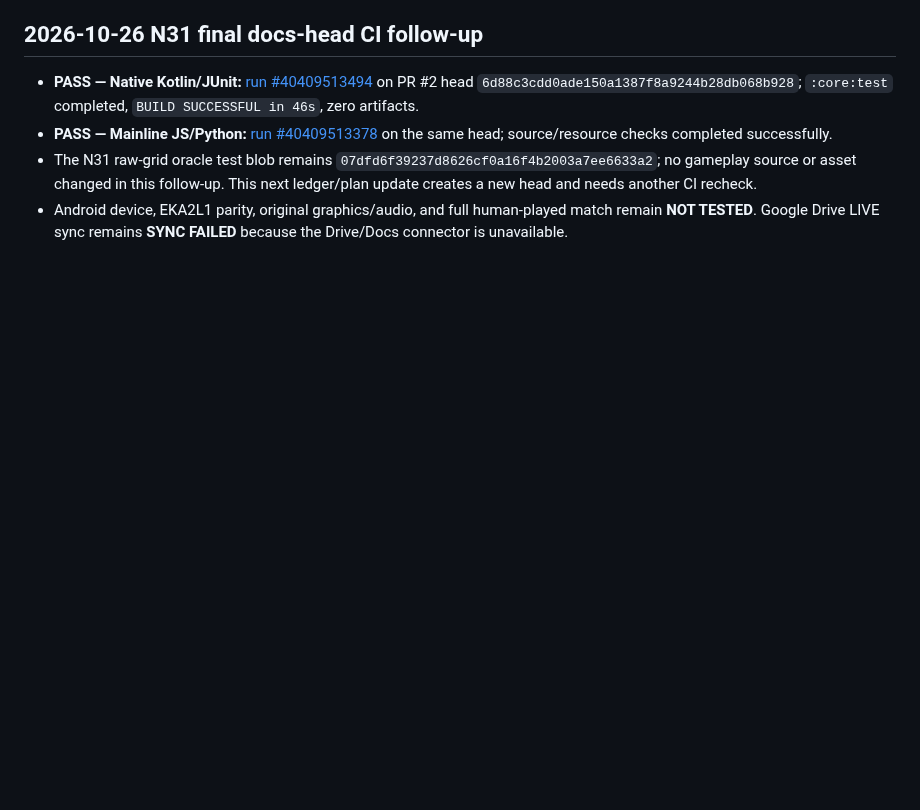
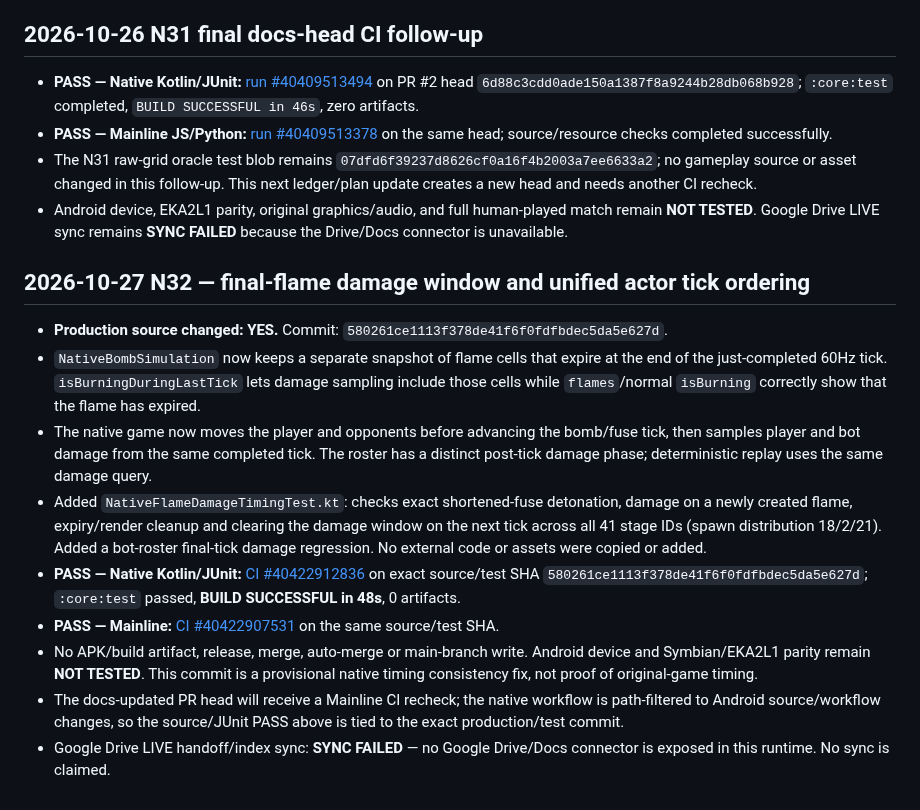
Before and after one commit to amroalhamedi2022-hue/explode-arena-android-remaster, a Markdown page: docs/AUTONOMOUS_ACCEPTANCE.md, the part around the change. Drawn GitHub-style; blank space fills up the shorter version.

Commit message:
Record N32 final-flame timing verification and acceptance evidence

```diff
--- a/docs/AUTONOMOUS_ACCEPTANCE.md
+++ b/docs/AUTONOMOUS_ACCEPTANCE.md
@@ -465,3 +465,16 @@ Updated: 2026-10-23 (native migration first code slice)
 - **PASS — Mainline JS/Python:** [run #40409513378](https://github.com/amroalhamedi2022-hue/explode-arena-android-remaster/actions/runs/40409513378) on the same head; source/resource checks completed successfully.
 - The N31 raw-grid oracle test blob remains `07dfd6f39237d8626cf0a16f4b2003a7ee6633a2`; no gameplay source or asset changed in this follow-up. This next ledger/plan update creates a new head and needs another CI recheck.
 - Android device, EKA2L1 parity, original graphics/audio, and full human-played match remain **NOT TESTED**. Google Drive LIVE sync remains **SYNC FAILED** because the Drive/Docs connector is unavailable.
+
+
+## 2026-10-27 N32 — final-flame damage window and unified actor tick ordering
+
+- **Production source changed: YES.** Commit: `580261ce1113f378de41f6f0fdfbdec5da5e627d`.
+- `NativeBombSimulation` now keeps a separate snapshot of flame cells that expire at the end of the just-completed 60Hz tick. `isBurningDuringLastTick` lets damage sampling include those cells while `flames`/normal `isBurning` correctly show that the flame has expired.
+- The native game now moves the player and opponents before advancing the bomb/fuse tick, then samples player and bot damage from the same completed tick. The roster has a distinct post-tick damage phase; deterministic replay uses the same damage query.
+- Added `NativeFlameDamageTimingTest.kt`: checks exact shortened-fuse detonation, damage on a newly created flame, expiry/render cleanup and clearing the damage window on the next tick across all 41 stage IDs (spawn distribution 18/2/21). Added a bot-roster final-tick damage regression. No external code or assets were copied or added.
+- **PASS — Native Kotlin/JUnit:** [CI #40422912836](https://github.com/amroalhamedi2022-hue/explode-arena-android-remaster/actions/runs/40422912836) on exact source/test SHA `580261ce1113f378de41f6f0fdfbdec5da5e627d`; `:core:test` passed, **BUILD SUCCESSFUL in 48s**, 0 artifacts.
+- **PASS — Mainline:** [CI #40422907531](https://github.com/amroalhamedi2022-hue/explode-arena-android-remaster/actions/runs/40422907531) on the same source/test SHA.
+- No APK/build artifact, release, merge, auto-merge or main-branch write. Android device and Symbian/EKA2L1 parity remain **NOT TESTED**. This commit is a provisional native timing consistency fix, not proof of original-game timing.
+- The docs-updated PR head will receive a Mainline CI recheck; the native workflow is path-filtered to Android source/workflow changes, so the source/JUnit PASS above is tied to the exact production/test commit.
+- Google Drive LIVE handoff/index sync: **SYNC FAILED** — no Google Drive/Docs connector is exposed in this runtime. No sync is claimed.
```
Also changed, not shown: docs/N32_FINAL_FLAME_DAMAGE_WINDOW_PLAN.md (+11 -2 lines).
